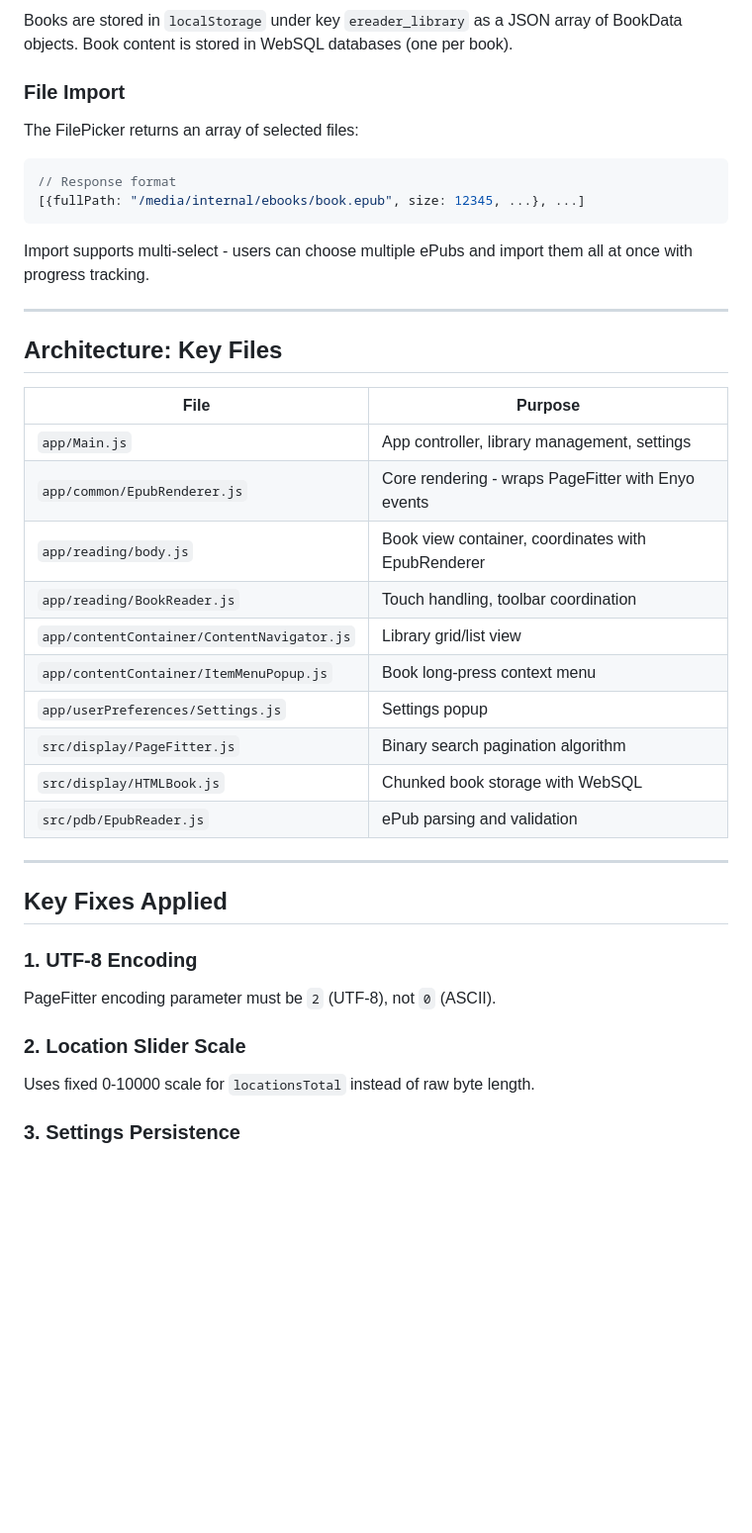
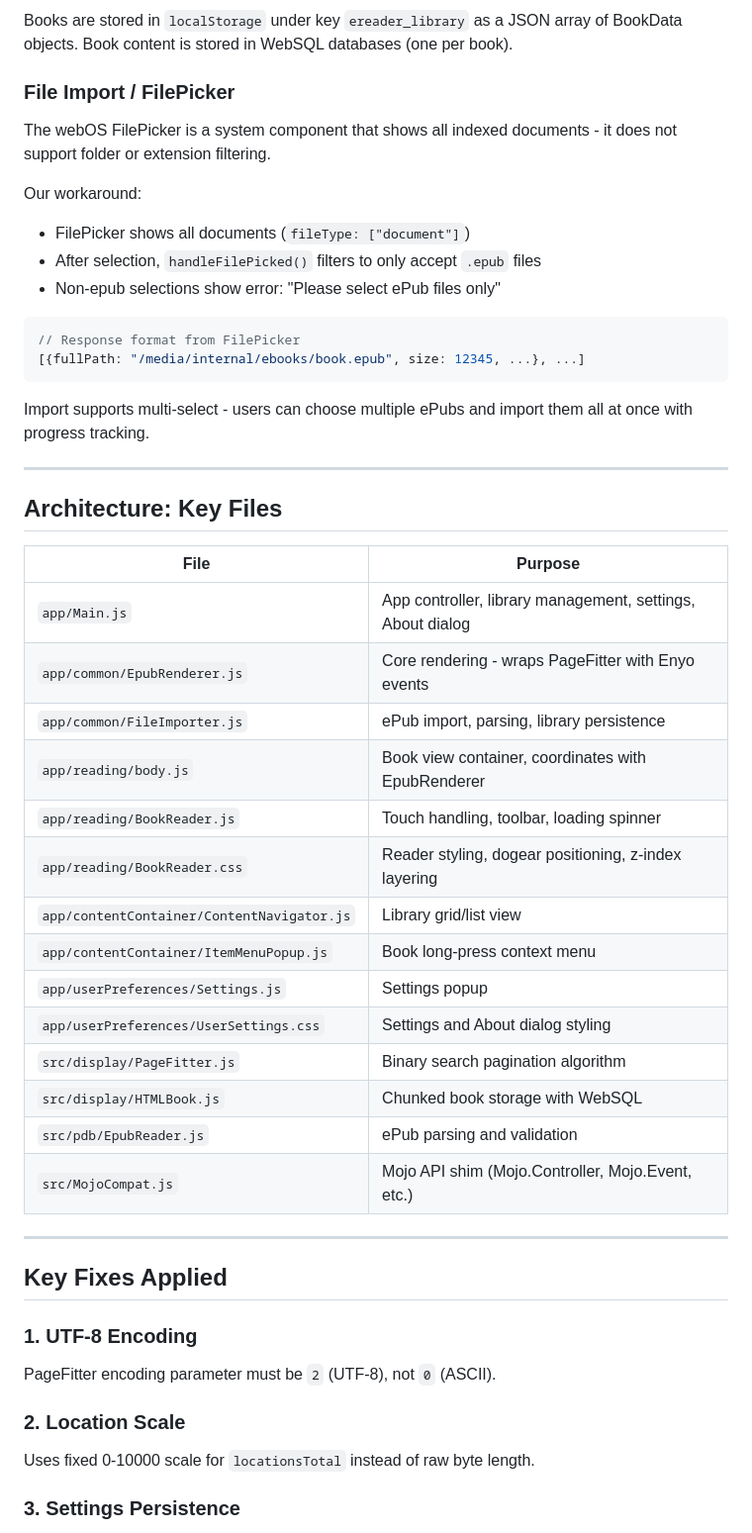
Before and after one commit to codepoet80/webos-papyrus-ereader, a Markdown page: CLAUDE.md, the part around one of its changes. Shown at 99% size. Drawn GitHub-style; blank space fills up the shorter version.

````diff
--- a/CLAUDE.md
+++ b/CLAUDE.md
@@ -121,11 +135,17 @@ Settings are stored in `localStorage` under key `ereader_settings`:
 
 Books are stored in `localStorage` under key `ereader_library` as a JSON array of BookData objects. Book content is stored in WebSQL databases (one per book).
 
-### File Import
+### File Import / FilePicker
 
-The FilePicker returns an array of selected files:
+The webOS FilePicker is a system component that shows all indexed documents - it does not support folder or extension filtering.
+
+Our workaround:
+- FilePicker shows all documents (`fileType: ["document"]`)
+- After selection, `handleFilePicked()` filters to only accept `.epub` files
+- Non-epub selections show error: "Please select ePub files only"
+
 ```javascript
-// Response format
+// Response format from FilePicker
 [{fullPath: "/media/internal/ebooks/book.epub", size: 12345, ...}, ...]
 ```
 
@@ -137,16 +157,20 @@ Import supports multi-select - users can choose multiple ePubs and import them a
 
 | File | Purpose |
 |------|---------|
-| `app/Main.js` | App controller, library management, settings |
+| `app/Main.js` | App controller, library management, settings, About dialog |
 | `app/common/EpubRenderer.js` | Core rendering - wraps PageFitter with Enyo events |
+| `app/common/FileImporter.js` | ePub import, parsing, library persistence |
 | `app/reading/body.js` | Book view container, coordinates with EpubRenderer |
-| `app/reading/BookReader.js` | Touch handling, toolbar coordination |
+| `app/reading/BookReader.js` | Touch handling, toolbar, loading spinner |
+| `app/reading/BookReader.css` | Reader styling, dogear positioning, z-index layering |
 | `app/contentContainer/ContentNavigator.js` | Library grid/list view |
 | `app/contentContainer/ItemMenuPopup.js` | Book long-press context menu |
 | `app/userPreferences/Settings.js` | Settings popup |
+| `app/userPreferences/UserSettings.css` | Settings and About dialog styling |
 | `src/display/PageFitter.js` | Binary search pagination algorithm |
 | `src/display/HTMLBook.js` | Chunked book storage with WebSQL |
 | `src/pdb/EpubReader.js` | ePub parsing and validation |
+| `src/MojoCompat.js` | Mojo API shim (Mojo.Controller, Mojo.Event, etc.) |
 
 ---
 
@@ -155,7 +179,7 @@ Import supports multi-select - users can choose multiple ePubs and import them a
 ### 1. UTF-8 Encoding
 PageFitter encoding parameter must be `2` (UTF-8), not `0` (ASCII).
 
-### 2. Location Slider Scale
+### 2. Location Scale
 Uses fixed 0-10000 scale for `locationsTotal` instead of raw byte length.
 
 ### 3. Settings Persistence
````
Also changed, not shown: other parts of CLAUDE.md (+44 -28 lines).
